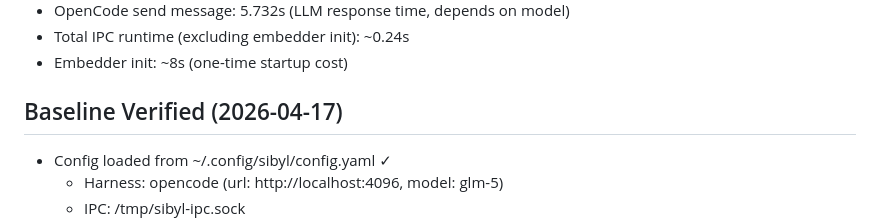
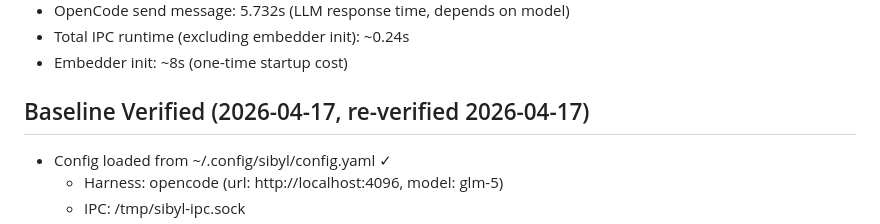
Before and after one commit to KakiGit/Sibyl, a Markdown page: AGENTS.md, the part around the change. Rendered like a GitHub page.

Commit message:
docs: re-verify baseline - all tests pass

```diff
--- a/AGENTS.md
+++ b/AGENTS.md
@@ -48,7 +48,7 @@ dependencies:
 - Total IPC runtime (excluding embedder init): ~0.24s
 - Embedder init: ~8s (one-time startup cost)
 
-## Baseline Verified (2026-04-17)
+## Baseline Verified (2026-04-17, re-verified 2026-04-17)
 - Config loaded from ~/.config/sibyl/config.yaml ✓
   - Harness: opencode (url: http://localhost:4096, model: glm-5)
   - IPC: /tmp/sibyl-ipc.sock
```
